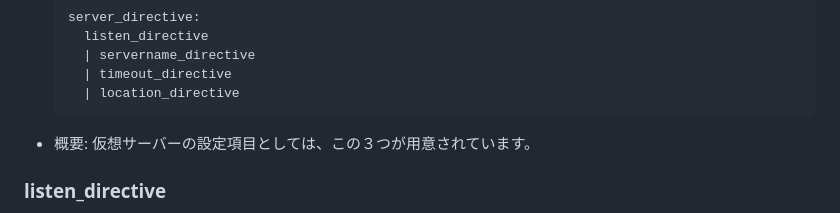
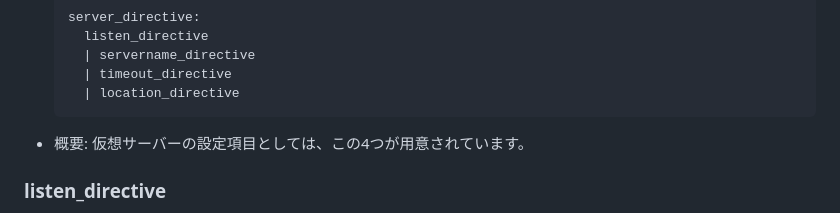
Before and after one commit to NaoyaFukuma/webserv, a Markdown page: docs/conf.md, the part around the change. Drawn GitHub-style.

Commit message:
serverディレクティブの項目数が３になっていたので４に修正

````diff
--- a/docs/conf.md
+++ b/docs/conf.md
@@ -51,7 +51,7 @@ webservで用いる設定ファイルについての解説。
     | timeout_directive
     | location_directive
   ```
-- 概要: 仮想サーバーの設定項目としては、この３つが用意されています。
+- 概要: 仮想サーバーの設定項目としては、この4つが用意されています。
 
 ### listen_directive
 - Required: true
````
